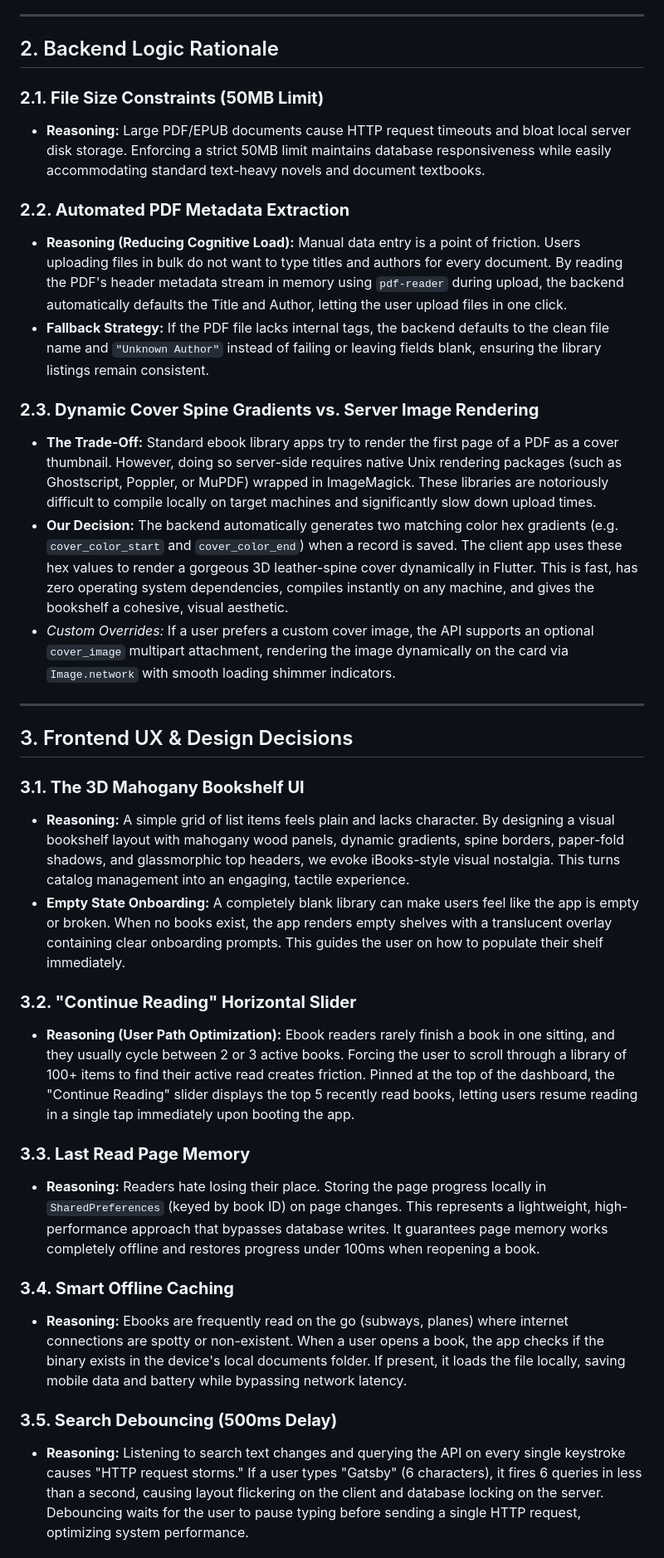
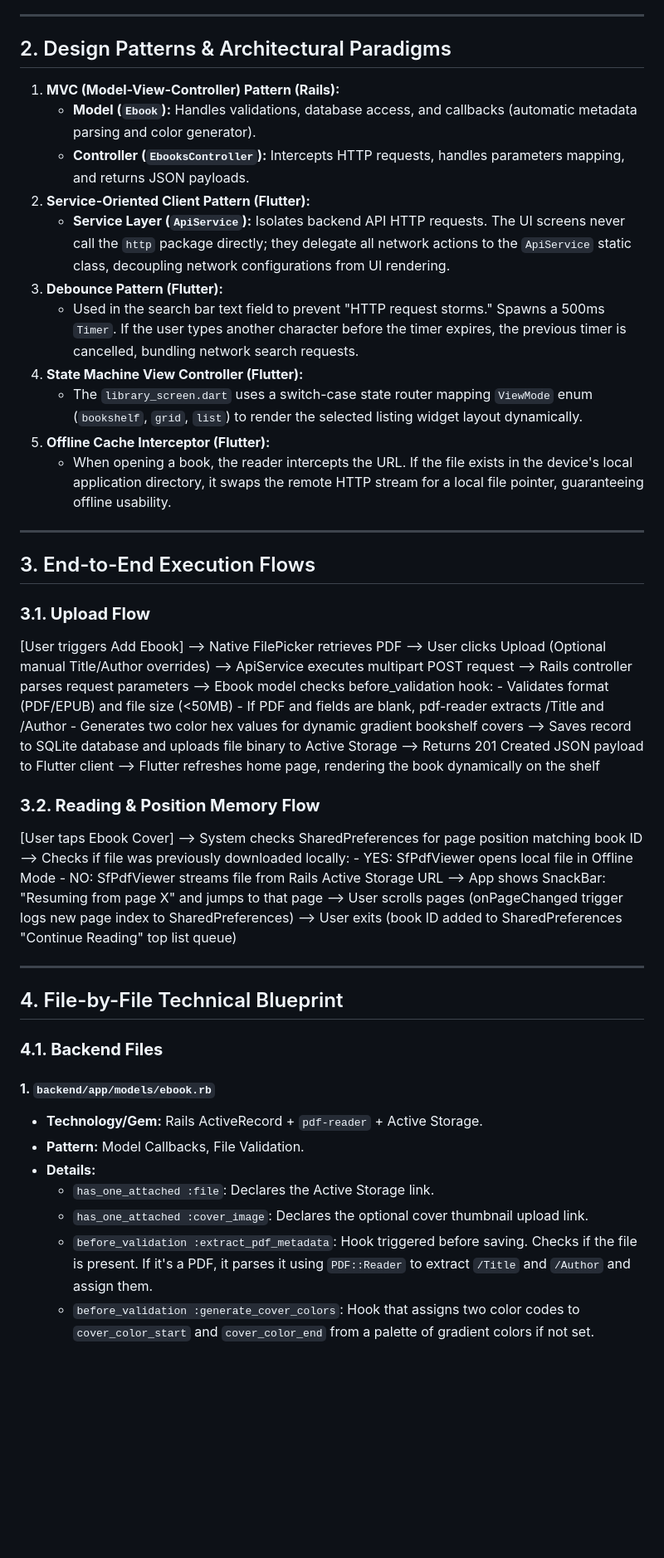
Before and after one commit to uthaya2411/digital-ebook-library, a Markdown page: project_explanation.md, the part around one of its changes. Shown at 83% size. Drawn GitHub-style; blank space fills up the shorter version.

Commit message:
docs: write detailed technical architecture file-by-file walkthrough blueprint

```diff
--- a/project_explanation.md
+++ b/project_explanation.md
@@ -46,37 +23,41 @@ graph TD
 
 ---
 
-## 2. Backend Logic Rationale
+## 2. Design Patterns & Architectural Paradigms
 
-### **2.1. File Size Constraints (50MB Limit)**
-*   **Reasoning:** Large PDF/EPUB documents cause HTTP request timeouts and bloat local server disk storage. Enforcing a strict 50MB limit maintains database responsiveness while easily accommodating standard text-heavy novels and document textbooks.
-
-### **2.2. Automated PDF Metadata Extraction**
-*   **Reasoning (Reducing Cognitive Load):** Manual data entry is a point of friction. Users uploading files in bulk do not want to type titles and authors for every document. By reading the PDF's header metadata stream in memory using `pdf-reader` during upload, the backend automatically defaults the Title and Author, letting the user upload files in one click.
-*   **Fallback Strategy:** If the PDF file lacks internal tags, the backend defaults to the clean file name and `"Unknown Author"` instead of failing or leaving fields blank, ensuring the library listings remain consistent.
-
-### **2.3. Dynamic Cover Spine Gradients vs. Server Image Rendering**
-*   **The Trade-Off:** Standard ebook library apps try to render the first page of a PDF as a cover thumbnail. However, doing so server-side requires native Unix rendering packages (such as Ghostscript, Poppler, or MuPDF) wrapped in ImageMagick. These libraries are notoriously difficult to compile locally on target machines and significantly slow down upload times.
-*   **Our Decision:** The backend automatically generates two matching color hex gradients (e.g. `cover_color_start` and `cover_color_end`) when a record is saved. The client app uses these hex values to render a gorgeous 3D leather-spine cover dynamically in Flutter. This is fast, has zero operating system dependencies, compiles instantly on any machine, and gives the bookshelf a cohesive, visual aesthetic.
-*   *Custom Overrides:* If a user prefers a custom cover image, the API supports an optional `cover_image` multipart attachment, rendering the image dynamically on the card via `Image.network` with smooth loading shimmer indicators.
+1.  **MVC (Model-View-Controller) Pattern (Rails):**
+    *   **Model (`Ebook`):** Handles validations, database access, and callbacks (automatic metadata parsing and color generator).
+    *   **Controller (`EbooksController`):** Intercepts HTTP requests, handles parameters mapping, and returns JSON payloads.
+2.  **Service-Oriented Client Pattern (Flutter):**
+    *   **Service Layer (`ApiService`):** Isolates backend API HTTP requests. The UI screens never call the `http` package directly; they delegate all network actions to the `ApiService` static class, decoupling network configurations from UI rendering.
+3.  **Debounce Pattern (Flutter):**
+    *   Used in the search bar text field to prevent "HTTP request storms." Spawns a 500ms `Timer`. If the user types another character before the timer expires, the previous timer is cancelled, bundling network search requests.
+4.  **State Machine View Controller (Flutter):**
+    *   The `library_screen.dart` uses a switch-case state router mapping `ViewMode` enum (`bookshelf`, `grid`, `list`) to render the selected listing widget layout dynamically.
+5.  **Offline Cache Interceptor (Flutter):**
+    *   When opening a book, the reader intercepts the URL. If the file exists in the device's local application directory, it swaps the remote HTTP stream for a local file pointer, guaranteeing offline usability.
 
 ---
 
-## 3. Frontend UX & Design Decisions
+## 3. End-to-End Execution Flows
 
-### **3.1. The 3D Mahogany Bookshelf UI**
-*   **Reasoning:** A simple grid of list items feels plain and lacks character. By designing a visual bookshelf layout with mahogany wood panels, dynamic gradients, spine borders, paper-fold shadows, and glassmorphic top headers, we evoke iBooks-style visual nostalgia. This turns catalog management into an engaging, tactile experience.
-*   **Empty State Onboarding:** A completely blank library can make users feel like the app is empty or broken. When no books exist, the app renders empty shelves with a translucent overlay containing clear onboarding prompts. This guides the user on how to populate their shelf immediately.
+### **3.1. Upload Flow**
+[User triggers Add Ebook] --> Native FilePicker retrieves PDF --> User clicks Upload (Optional manual Title/Author overrides) --> ApiService executes multipart POST request --> Rails controller parses request parameters --> Ebook model checks before_validation hook: - Validates format (PDF/EPUB) and file size (<50MB) - If PDF and fields are blank, pdf-reader extracts /Title and /Author - Generates two color hex values for dynamic gradient bookshelf covers --> Saves record to SQLite database and uploads file binary to Active Storage --> Returns 201 Created JSON payload to Flutter client --> Flutter refreshes home page, rendering the book dynamically on the shelf
 
-### **3.2. "Continue Reading" Horizontal Slider**
-*   **Reasoning (User Path Optimization):** Ebook readers rarely finish a book in one sitting, and they usually cycle between 2 or 3 active books. Forcing the user to scroll through a library of 100+ items to find their active read creates friction. Pinned at the top of the dashboard, the "Continue Reading" slider displays the top 5 recently read books, letting users resume reading in a single tap immediately upon booting the app.
+### **3.2. Reading & Position Memory Flow**
+[User taps Ebook Cover] --> System checks SharedPreferences for page position matching book ID --> Checks if file was previously downloaded locally: - YES: SfPdfViewer opens local file in Offline Mode - NO: SfPdfViewer streams file from Rails Active Storage URL --> App shows SnackBar: "Resuming from page X" and jumps to that page --> User scrolls pages (onPageChanged trigger logs new page index to SharedPreferences) --> User exits (book ID added to SharedPreferences "Continue Reading" top list queue)
 
-### **3.3. Last Read Page Memory**
-*   **Reasoning:** Readers hate losing their place. Storing the page progress locally in `SharedPreferences` (keyed by book ID) on page changes. This represents a lightweight, high-performance approach that bypasses database writes. It guarantees page memory works completely offline and restores progress under 100ms when reopening a book.
+---
+## 4. File-by-File Technical Blueprint
 
-### **3.4. Smart Offline Caching**
-*   **Reasoning:** Ebooks are frequently read on the go (subways, planes) where internet connections are spotty or non-existent. When a user opens a book, the app checks if the binary exists in the device's local documents folder. If present, it loads the file locally, saving mobile data and battery while bypassing network latency.
+### **4.1. Backend Files**
 
-### **3.5. Search Debouncing (500ms Delay)**
-*   **Reasoning:** Listening to search text changes and querying the API on every single keystroke causes "HTTP request storms." If a user types "Gatsby" (6 characters), it fires 6 queries in less than a second, causing layout flickering on the client and database locking on the server. Debouncing waits for the user to pause typing before sending a single HTTP request, optimizing system performance.
+#### **1. `backend/app/models/ebook.rb`**
+*   **Technology/Gem:** Rails ActiveRecord + `pdf-reader` + Active Storage.
+*   **Pattern:** Model Callbacks, File Validation.
+*   **Details:**
+    *   `has_one_attached :file`: Declares the Active Storage link.
+    *   `has_one_attached :cover_image`: Declares the optional cover thumbnail upload link.
+    *   `before_validation :extract_pdf_metadata`: Hook triggered before saving. Checks if the file is present. If it's a PDF, it parses it using `PDF::Reader` to extract `/Title` and `/Author` and assign them.
+    *   `before_validation :generate_cover_colors`: Hook that assigns two color codes to `cover_color_start` and `cover_color_end` from a palette of gradient colors if not set.
 
```
Also changed, not shown: other parts of project_explanation.md (+95 -45 lines).
